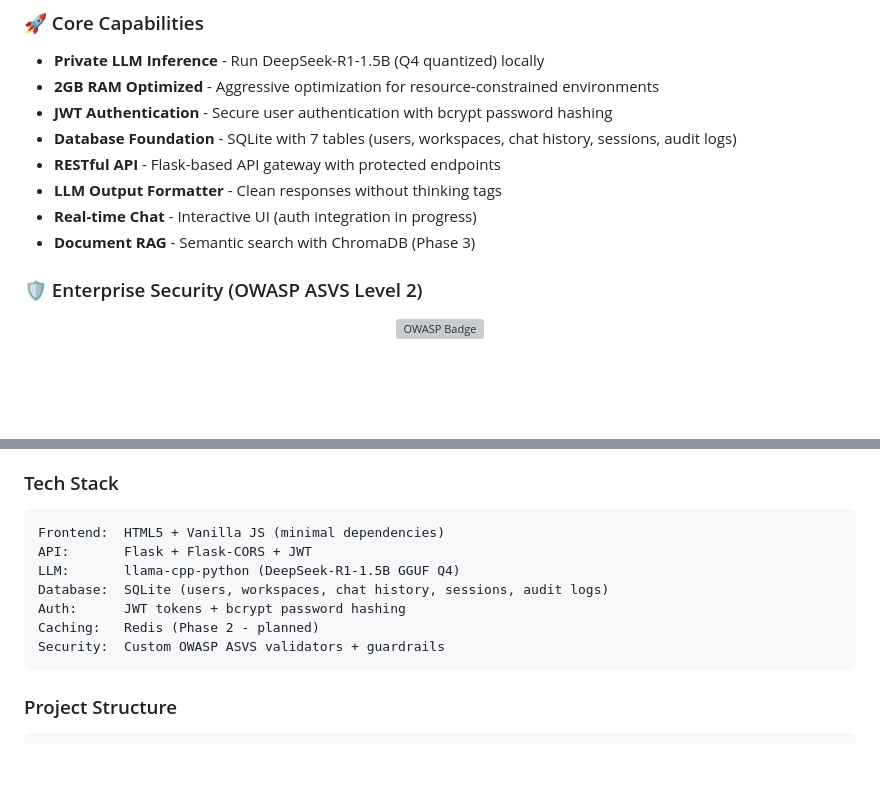
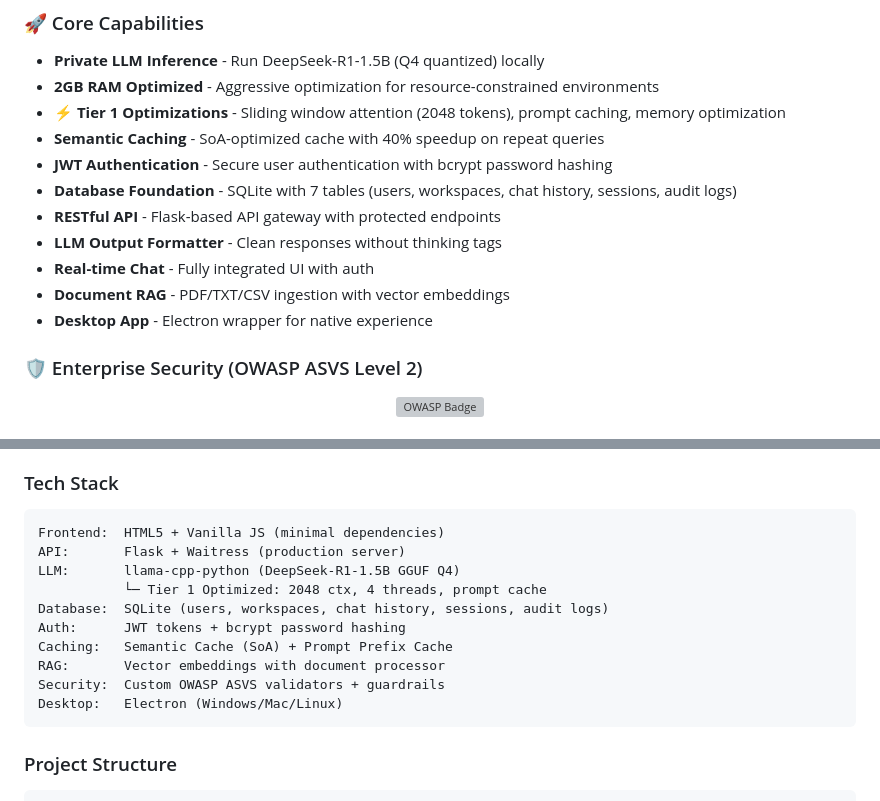
Before and after one commit to loxleyftsck/MicroLLM-PrivateStack, a Markdown page: README.md, 2 parts joined by grey strips. Drawn GitHub-style; blank space fills up the shorter version; grey boxes are pictures that could not be loaded.

````diff
--- a/README.md
+++ b/README.md
@@ -49,12 +50,15 @@
 
 - **Private LLM Inference** - Run DeepSeek-R1-1.5B (Q4 quantized) locally
 - **2GB RAM Optimized** - Aggressive optimization for resource-constrained environments
+- **⚡ Tier 1 Optimizations** - Sliding window attention (2048 tokens), prompt caching, memory optimization
+- **Semantic Caching** - SoA-optimized cache with 40% speedup on repeat queries
 - **JWT Authentication** - Secure user authentication with bcrypt password hashing
 - **Database Foundation** - SQLite with 7 tables (users, workspaces, chat history, sessions, audit logs)
 - **RESTful API** - Flask-based API gateway with protected endpoints
 - **LLM Output Formatter** - Clean responses without thinking tags
-- **Real-time Chat** - Interactive UI (auth integration in progress)
-- **Document RAG** - Semantic search with ChromaDB (Phase 3)
+- **Real-time Chat** - Fully integrated UI with auth
+- **Document RAG** - PDF/TXT/CSV ingestion with vector embeddings
+- **Desktop App** - Electron wrapper for native experience
 
 ### 🛡️ Enterprise Security (OWASP ASVS Level 2)
 
@@ -98,12 +102,15 @@
 
 ```
 Frontend:  HTML5 + Vanilla JS (minimal dependencies)
-API:       Flask + Flask-CORS + JWT
+API:       Flask + Waitress (production server)
 LLM:       llama-cpp-python (DeepSeek-R1-1.5B GGUF Q4)
+           └─ Tier 1 Optimized: 2048 ctx, 4 threads, prompt cache
 Database:  SQLite (users, workspaces, chat history, sessions, audit logs)
 Auth:      JWT tokens + bcrypt password hashing
-Caching:   Redis (Phase 2 - planned)
+Caching:   Semantic Cache (SoA) + Prompt Prefix Cache
+RAG:       Vector embeddings with document processor
 Security:  Custom OWASP ASVS validators + guardrails
+Desktop:   Electron (Windows/Mac/Linux)
 ```
 
 ### Project Structure
````
Also changed, not shown: other parts of README.md (+57 -3 lines).
